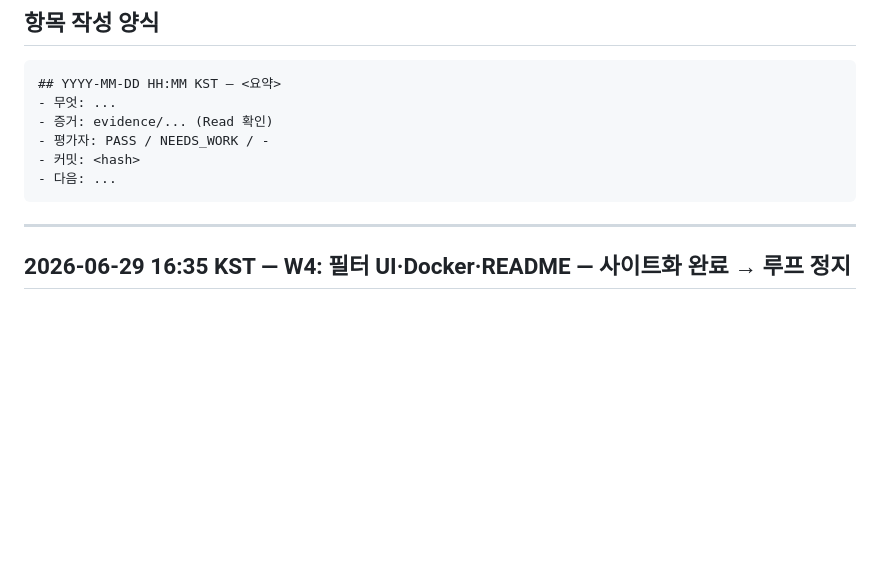
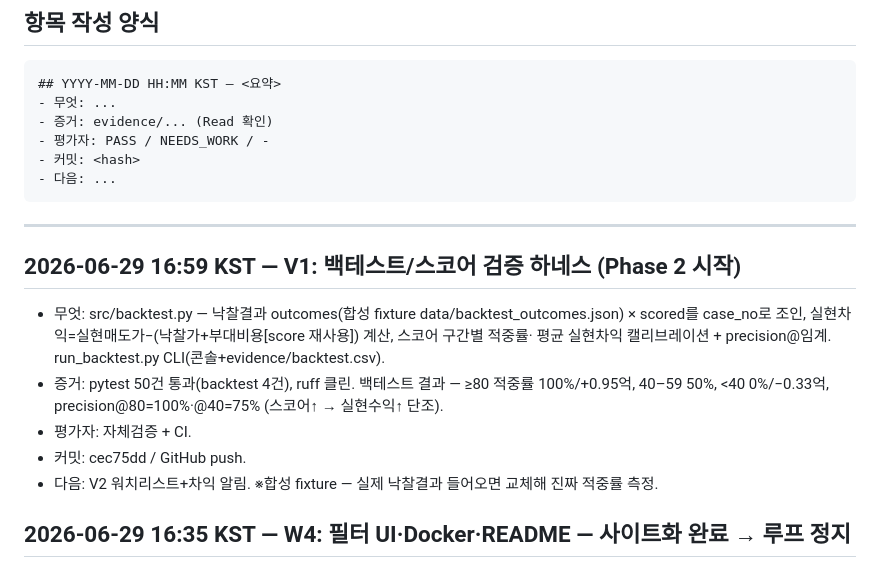
Before and after one commit to hyunwoojang1/realestate_auctions, a Markdown page: versions.md, the part around the change. Rendered like a GitHub page; blank space fills up the shorter version.

Commit message:
docs: versions.md V1 로그

````diff
--- a/versions.md
+++ b/versions.md
@@ -14,6 +14,16 @@
 ```
 
 ---
+
+## 2026-06-29 16:59 KST — V1: 백테스트/스코어 검증 하네스 (Phase 2 시작)
+- 무엇: src/backtest.py — 낙찰결과 outcomes(합성 fixture data/backtest_outcomes.json) × scored를
+  case_no로 조인, 실현차익=실현매도가−(낙찰가+부대비용[score 재사용]) 계산, 스코어 구간별 적중률·
+  평균 실현차익 캘리브레이션 + precision@임계. run_backtest.py CLI(콘솔+evidence/backtest.csv).
+- 증거: pytest 50건 통과(backtest 4건), ruff 클린. 백테스트 결과 — ≥80 적중률 100%/+0.95억,
+  40–59 50%, <40 0%/−0.33억, precision@80=100%·@40=75% (스코어↑ → 실현수익↑ 단조).
+- 평가자: 자체검증 + CI.
+- 커밋: cec75dd / GitHub push.
+- 다음: V2 워치리스트+차익 알림. ※합성 fixture — 실제 낙찰결과 들어오면 교체해 진짜 적중률 측정.
 
 ## 2026-06-29 16:35 KST — W4: 필터 UI·Docker·README — 사이트화 완료 → 루프 정지
 - 무엇: listings.html 상단 필터 폼(min_score/type/region/sort GET, 선택값 유지)+모바일 wrap.
````
